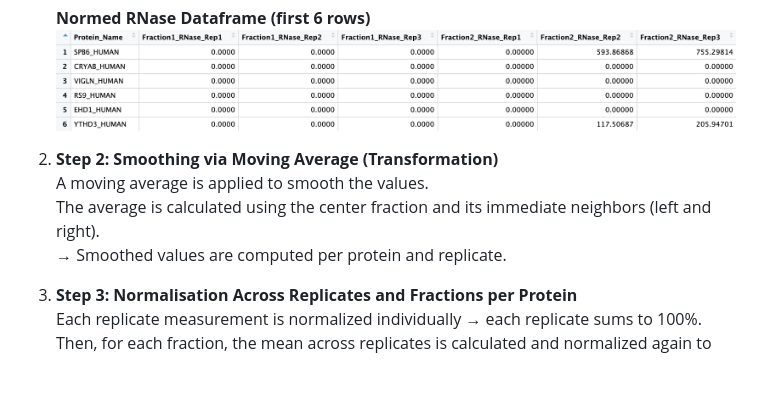
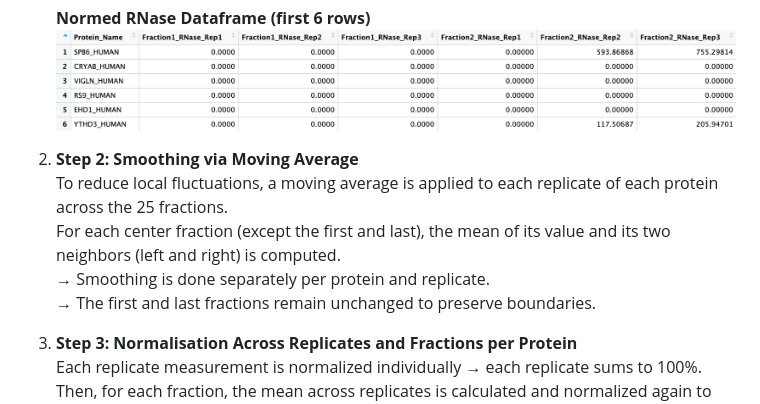
Before and after one commit to MichelaPozzi/2025-topic-03-group-04, a Markdown page: README.md, the part around the change. Drawn GitHub-style; blank space fills up the shorter version.

```diff
--- a/README.md
+++ b/README.md
@@ -164,11 +164,13 @@ flowchart LR
     **Normed RNase Dataframe (first 6 rows)**\
     ![Mein Screenshot](images/screenshot_normed_rnase.png)
 
-2.  **Step 2: Smoothing via Moving Average (Transformation)**\
-    A moving average is applied to smooth the values.\
-    The average is calculated using the center fraction and its immediate neighbors (left and
-    right).\
-    → Smoothed values are computed per protein and replicate.
+2.  **Step 2: Smoothing via Moving Average**\
+    To reduce local fluctuations, a moving average is applied to each replicate of each protein
+    across the 25 fractions.\
+    For each center fraction (except the first and last), the mean of its value and its two
+    neighbors (left and right) is computed.\
+    → Smoothing is done separately per protein and replicate.\
+    → The first and last fractions remain unchanged to preserve boundaries.
 
 3.  **Step 3: Normalisation Across Replicates and Fractions per Protein**\
     Each replicate measurement is normalized individually → each replicate sums to 100%.\
```
